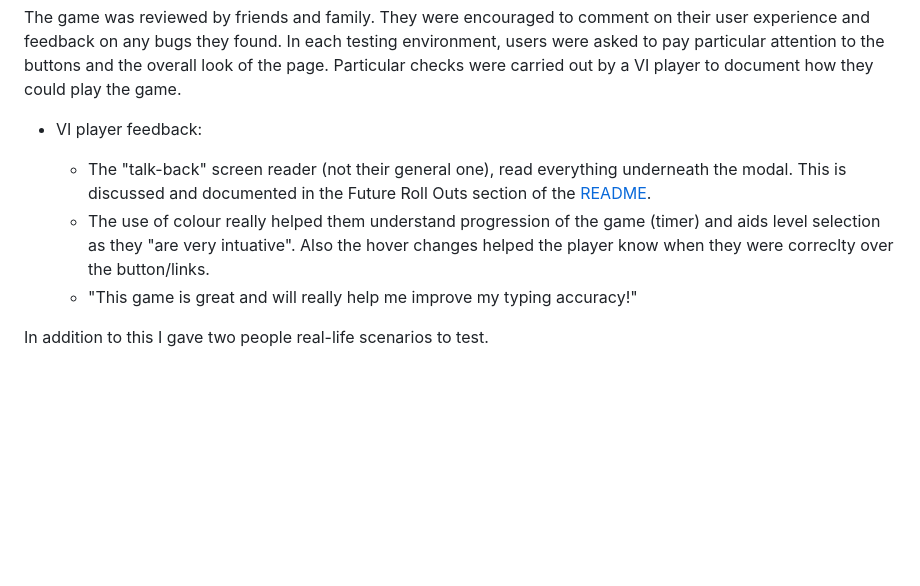
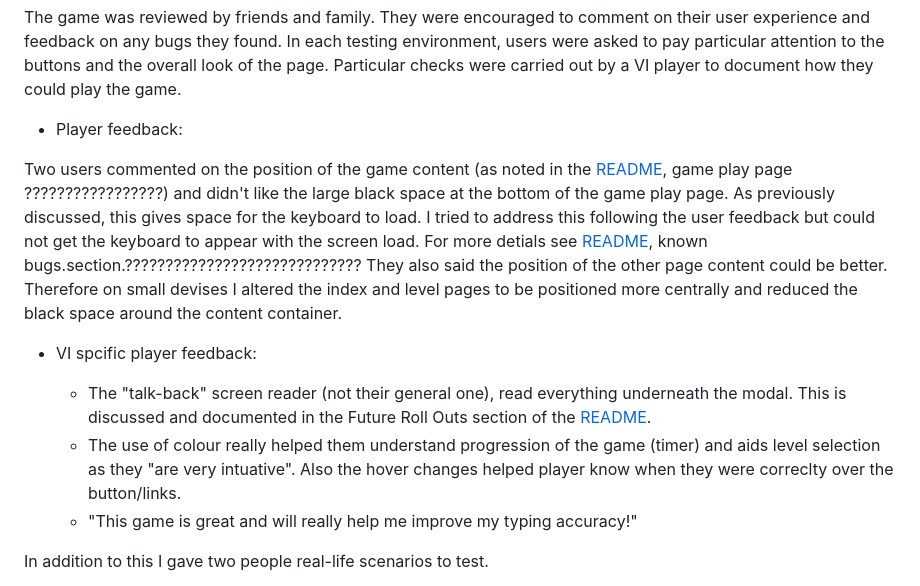
Before and after one commit to kosamad/Cosmo-Keys, a Markdown page: TESTING.md, the part around the change. Drawn GitHub-style; blank space fills up the shorter version.

Commit message:
DOCS: user stories level/index screen size.

```diff
--- a/TESTING.md
+++ b/TESTING.md
@@ -112,10 +112,15 @@ The website was viewed on Chrome, Internet Explorer, Microsoft Edge and Firefox
 
 The game was reviewed by friends and family. They were encouraged to comment on their user experience and feedback on any bugs they found. In each testing environment, users were asked to pay particular attention to the buttons and the overall look of the page. Particular checks were carried out by a VI player to document how they could play the game.
 
-- VI player feedback:
+- Player feedback:
+
+Two users commented on the position of the game content (as noted in the [README](README.md), game play page ?????????????????) and didn't like the large black space at the bottom of the game play page. As previously discussed, this gives space for the keyboard to load. I tried to address this following the user feedback but could not get the keyboard to appear with the screen load. For more detials see [README](README.md), known bugs.section.?????????????????????????????
+They also said the position of the other page content could be better. Therefore on small devises I altered the index and level pages to be positioned more centrally and reduced the black space around the content container.
+
+- VI spcific player feedback:
 
     - The "talk-back" screen reader (not their general one), read everything underneath the modal. This is discussed and documented in the Future Roll Outs section of the [README](README.md).
-    - The use of colour really helped them understand progression of the game (timer) and aids level selection as they "are very intuative". Also the hover changes helped the player know when they were correclty over the button/links.
+    - The use of colour really helped them understand progression of the game (timer) and aids level selection as they "are very intuative". Also the hover changes helped  player know when they were correclty over the button/links.
     - "This game is great and will really help me improve my typing accuracy!"
 
 In addition to this I gave two people real-life scenarios to test.
```
